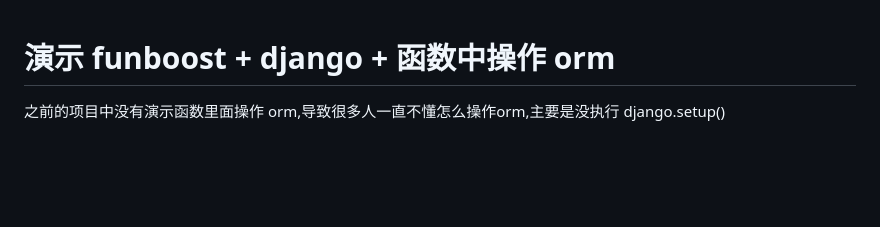
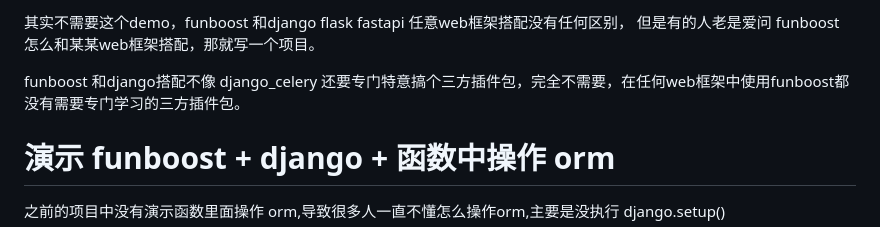
Before and after one commit to ydf0509/funboost_django_orm_demo, a Markdown page: README.md, the part around the change. Drawn GitHub-style; blank space fills up the shorter version.

```diff
--- a/README.md
+++ b/README.md
@@ -1,4 +1,7 @@
+其实不需要这个demo，funboost 和django  flask  fastapi 任意web框架搭配没有任何区别，
+但是有的人老是爱问 funboost 怎么和某某web框架搭配，那就写一个项目。
 
+funboost 和django搭配不像 django_celery 还要专门特意搞个三方插件包，完全不需要，在任何web框架中使用funboost都没有需要专门学习的三方插件包。
 
 # 演示 funboost + django + 函数中操作 orm
 
```
